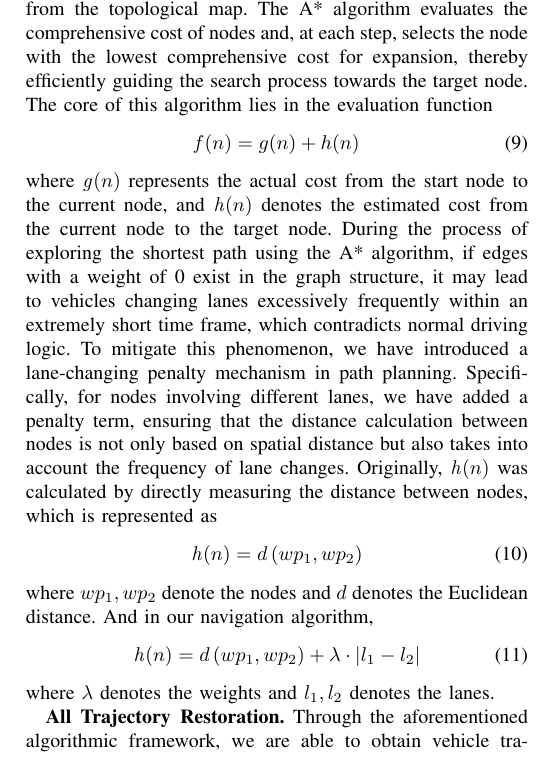
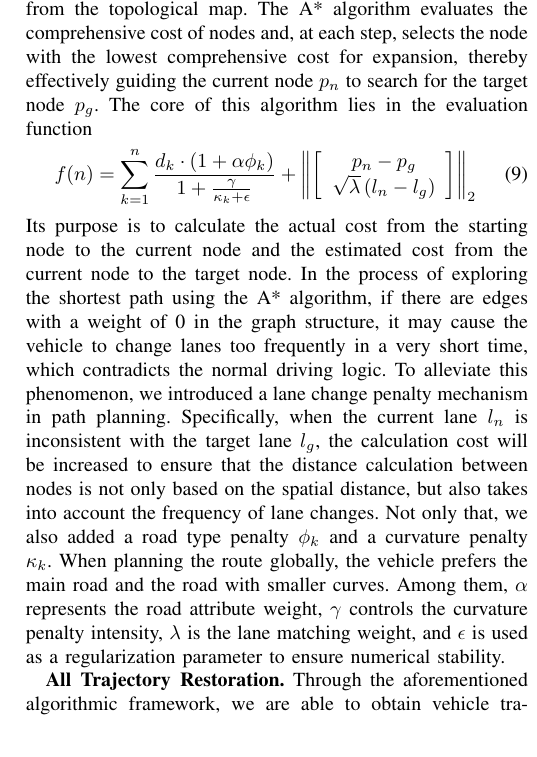
Before and after one commit to OpenHUTB/traffic_twin, a LaTeX paper (waypoint_control/IEEE/main.tex): part of one column of page 6 of 10, cut so that both start at the same text. Compiled offline with pdfLaTeX; a missing font is replaced by an installed copy or a similar font; a LaTeX package or settings file that is missing is left out.

Commit message:
修改轨迹推断公式及说明

```diff
--- a/waypoint_control/IEEE/main.tex
+++ b/waypoint_control/IEEE/main.tex
@@ -328,25 +328,18 @@ Upon completing the tracking of all vehicle trajectories, we chronologically sor
 These two waypoints are then fed into the navigation algorithm module, which subsequently computes the trajectory between them.
 
 In the Carla simulation environment, vehicle trajectory planning is achieved by utilizing the A* algorithm to search for the shortest path within the graph structure constructed from the topological map.
-The A* algorithm evaluates the comprehensive cost of nodes and, at each step, selects the node with the lowest comprehensive cost for expansion, thereby efficiently guiding the search process towards the target node.
+The A* algorithm evaluates the comprehensive cost of nodes and, at each step, selects the node with the lowest comprehensive cost for expansion, thereby effectively guiding the current node $p_{n}$ to search for the target node $p_{g}$.
 The core of this algorithm lies in the evaluation function
 \begin{align}
-	\mathit{f}(n) & = g(n)+h(n)
+	f(n) = \sum_{k = 1}^{n} \frac{d_{k} \cdot\left(1+\alpha \phi_{k}\right)}{1 + \frac{\gamma}{\kappa_k + \epsilon}}+\left\|\left[\begin{array}{c}
+		p_{n}-p_{g} \\
+		\sqrt{\lambda}\left(l_{n}-l_{g}\right)
+	\end{array}\right]\right\|_{2}
 \end{align}
-where $\mathit{g}(n)$ represents the actual cost from the start node to the current node, and $\mathit{h}(n)$ denotes the estimated cost from the current node to the target node.
-During the process of exploring the shortest path using the A* algorithm, if edges with a weight of 0 exist in the graph structure, it may lead to vehicles changing lanes excessively frequently within an extremely short time frame, which contradicts normal driving logic.
-To mitigate this phenomenon, we have introduced a lane-changing penalty mechanism in path planning.
-Specifically, for nodes involving different lanes, we have added a penalty term, ensuring that the distance calculation between nodes is not only based on spatial distance but also takes into account the frequency of lane changes.
-Originally, $\mathit{h}(n)$ was calculated by directly measuring the distance between nodes, which is represented as
-\begin{align}
-	\mathit{h}(n) & = d\left(w p_{1}, w p_{2}\right)
-\end{align}
-where $w p_{1}, w p_{2}$ denote the nodes and $d$ denotes the Euclidean distance.
-And in our navigation algorithm,
-\begin{align}
-	\mathit{h}(n) & = d\left(w p_{1}, w p_{2}\right)+\lambda \cdot\left|l_{1}-l_{2}\right|
-\end{align}
-where $\lambda$ denotes the weights and $l_{1}, l_{2}$ denotes the lanes.
+Its purpose is to calculate the actual cost from the starting node to the current node and the estimated cost from the current node to the target node.
+In the process of exploring the shortest path using the A* algorithm, if there are edges with a weight of 0 in the graph structure, it may cause the vehicle to change lanes too frequently in a very short time, which contradicts the normal driving logic.
+To alleviate this phenomenon, we introduced a lane change penalty mechanism in path planning. Specifically, when the current lane $l_{n}$ is inconsistent with the target lane $l_{g}$, the calculation cost will be increased to ensure that the distance calculation between nodes is not only based on the spatial distance, but also takes into account the frequency of lane changes. Not only that, we also added a road type penalty $\phi_{k}$ and a curvature penalty $\kappa_k$. When planning the route globally, the vehicle prefers the main road and the road with smaller curves.
+Among them, $\alpha$ represents the road attribute weight, $\gamma$ controls the curvature penalty intensity, $\lambda$ is the lane matching weight, and $\epsilon$ is used as a regularization parameter to ensure numerical stability.
 
 
 \textbf{All Trajectory Restoration.}
```
